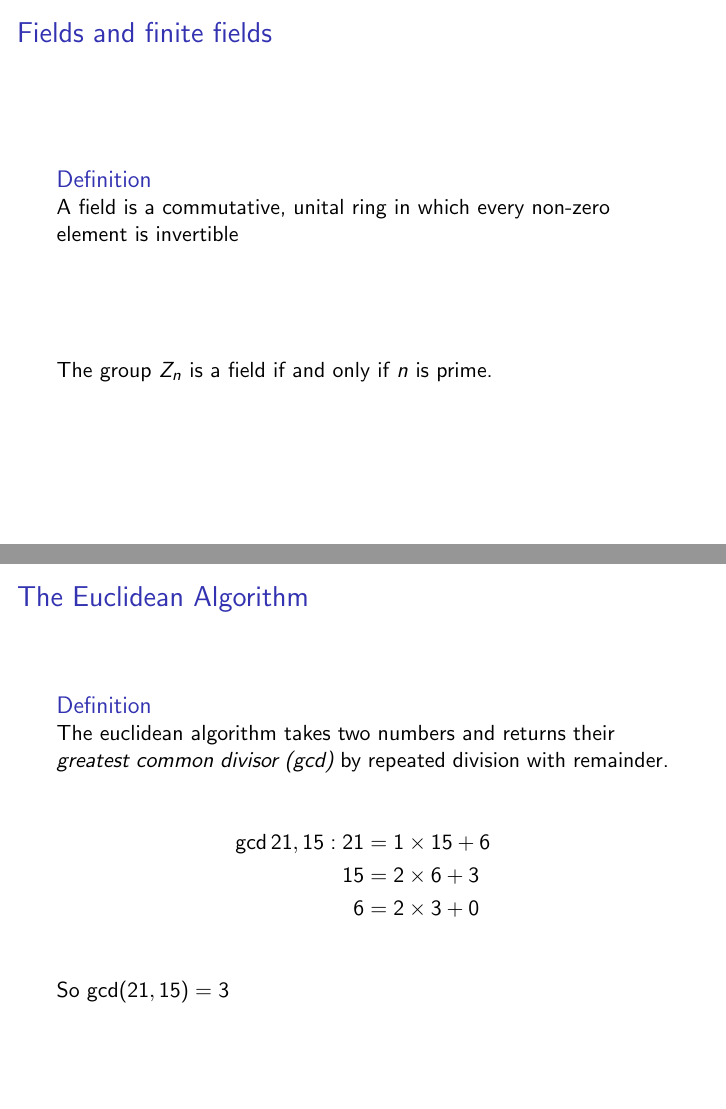
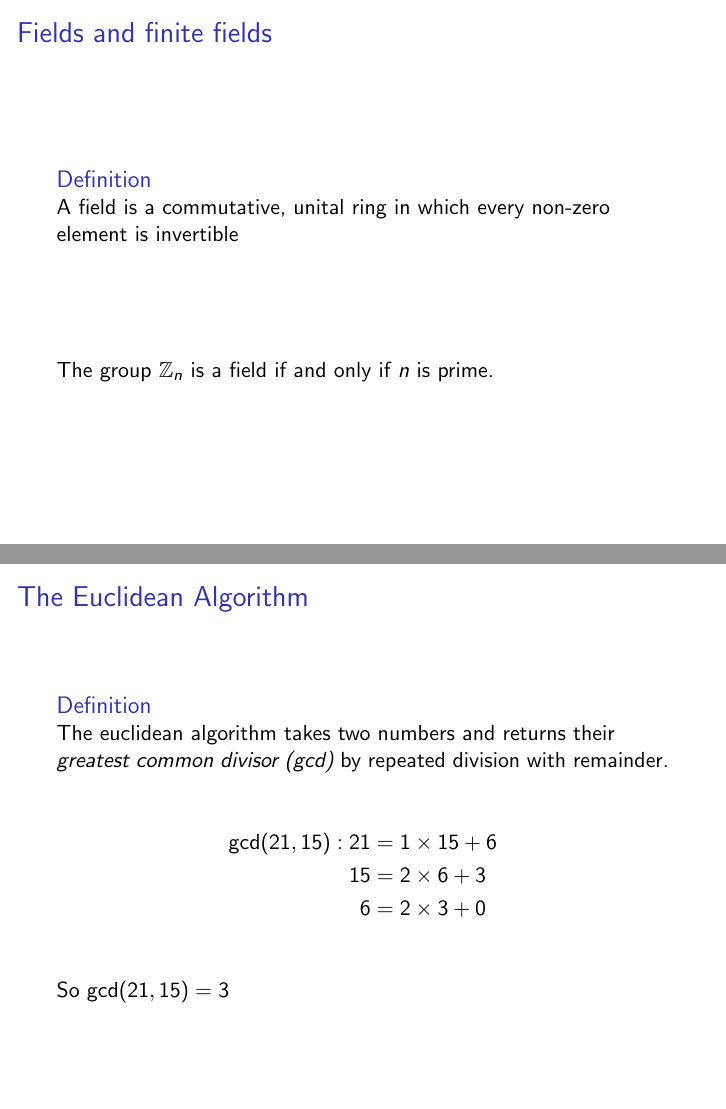
Before and after one commit to WillOnGit/diss-presentation, LaTeX slides (presentation.tex): pages 2 and 3 of 9, joined at a grey line. Compiled offline with pdfLaTeX.

Commit message:
Small typographical fixes and add slides

```diff
--- a/presentation.tex
+++ b/presentation.tex
@@ -5,7 +5,7 @@
 \beamertemplatenavigationsymbolsempty
 \title[Integer Factorisation with Elliptic Curves over Finite Fields]{Integer Factorisation with Elliptic Curves over Finite Fields}
 \author{Will Bolton}
-\date{\today}
+\date{February 16, 2016}
 
 \begin{document}
 \titlepage % SLIDE 0
@@ -15,7 +15,7 @@
 	A field is a commutative, unital ring in which every non-zero element is invertible
 \end{definition}
 \vfill
-	The group $Z_n$ is a field if and only if $n$ is prime.
+	The group $\mathbb{Z}_n$ is a field if and only if $n$ is prime.
 \end{frame}
 
 \begin{frame} % SLIDE 2
@@ -24,7 +24,7 @@
 	The euclidean algorithm takes two numbers and returns their \emph{greatest common divisor (gcd)} by repeated division with remainder.
 \end{definition}
 \begin{align*}
-	\gcd{21,15}:21 &= 1\times15 + 6\\
+	\gcd(21,15):21 &= 1\times15 + 6\\
 	15 &= 2\times6 + 3\\
 	6 &= 2\times3 + 0\\
 \end{align*}
```
Also changed, not shown: presentation.pdf (added), presentation.tex (2 more changed lines).
